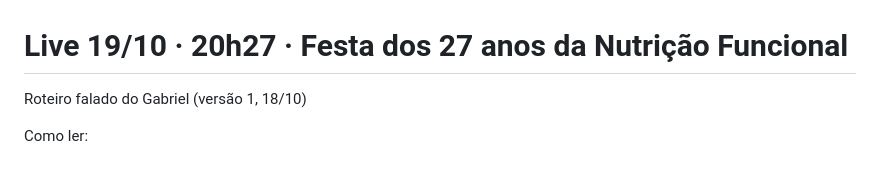
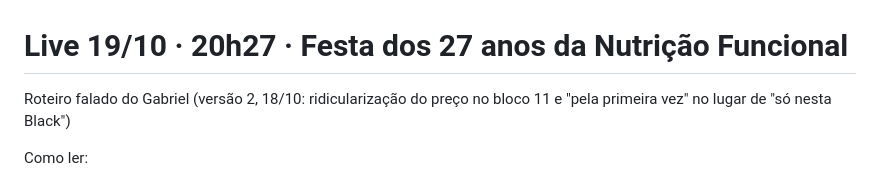
Before and after one commit to GiseleHedler/laboratorio-conteudo, a Markdown page: fsa/campanha-black/roteiro-live-19-10.md, the part around the change. Rendered like a GitHub page.

Commit message:
Roteiro live: marca versão 2
Co-Authored-By: Claude Opus 5.5 <noreply@anthropic.com>
Claude-Session: https://claude.ai/code/session_01KgesPtUiFaTyPjQzLX5smy

```diff
--- a/fsa/campanha-black/roteiro-live-19-10.md
+++ b/fsa/campanha-black/roteiro-live-19-10.md
@@ -1,5 +1,5 @@
 # Live 19/10 · 20h27 · Festa dos 27 anos da Nutrição Funcional
-Roteiro falado do Gabriel (versão 1, 18/10)
+Roteiro falado do Gabriel (versão 2, 18/10: ridicularização do preço no bloco 11 e "pela primeira vez" no lugar de "só nesta Black")
 
 Como ler:
 - Fala do Gabriel entre aspas. Não é para decorar: é para ler antes e falar do jeito dele.
```
